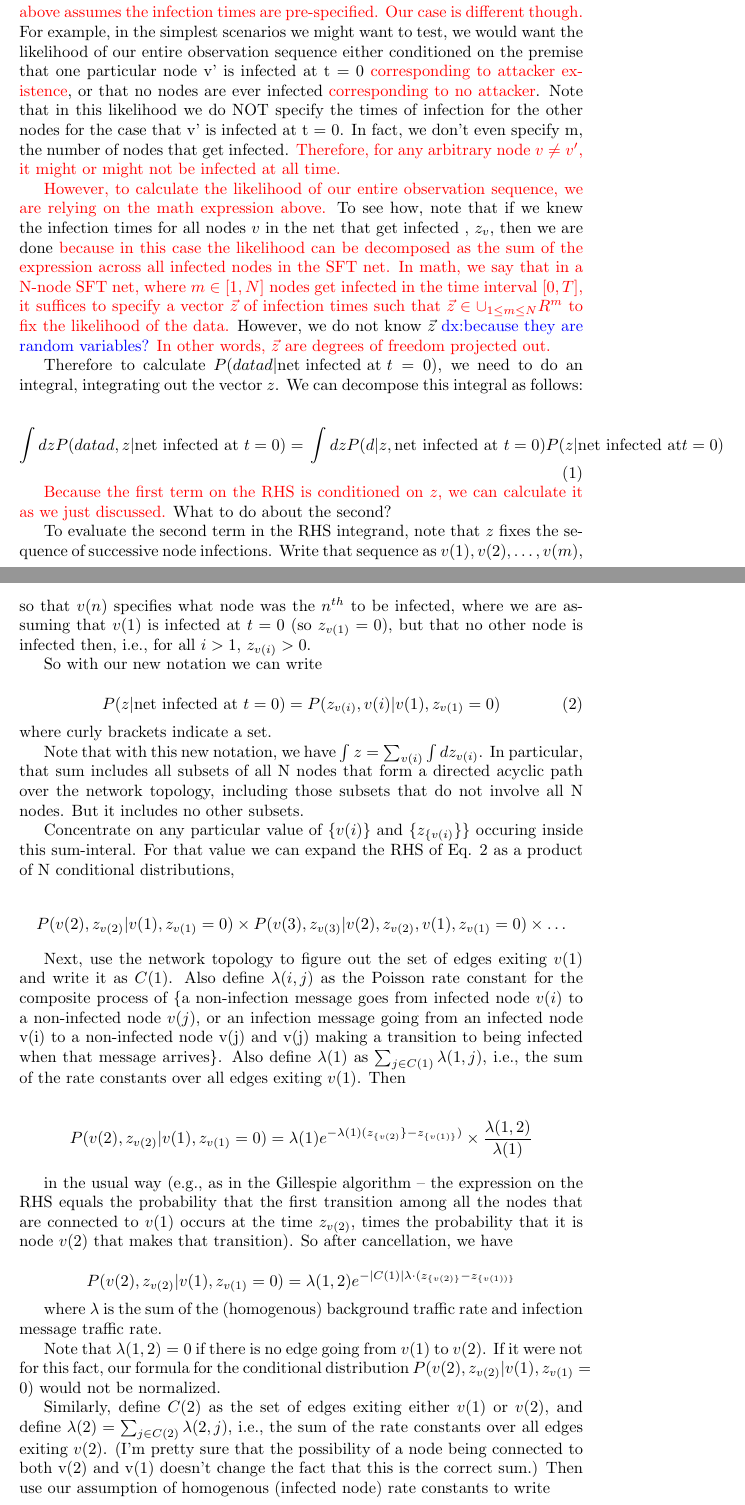
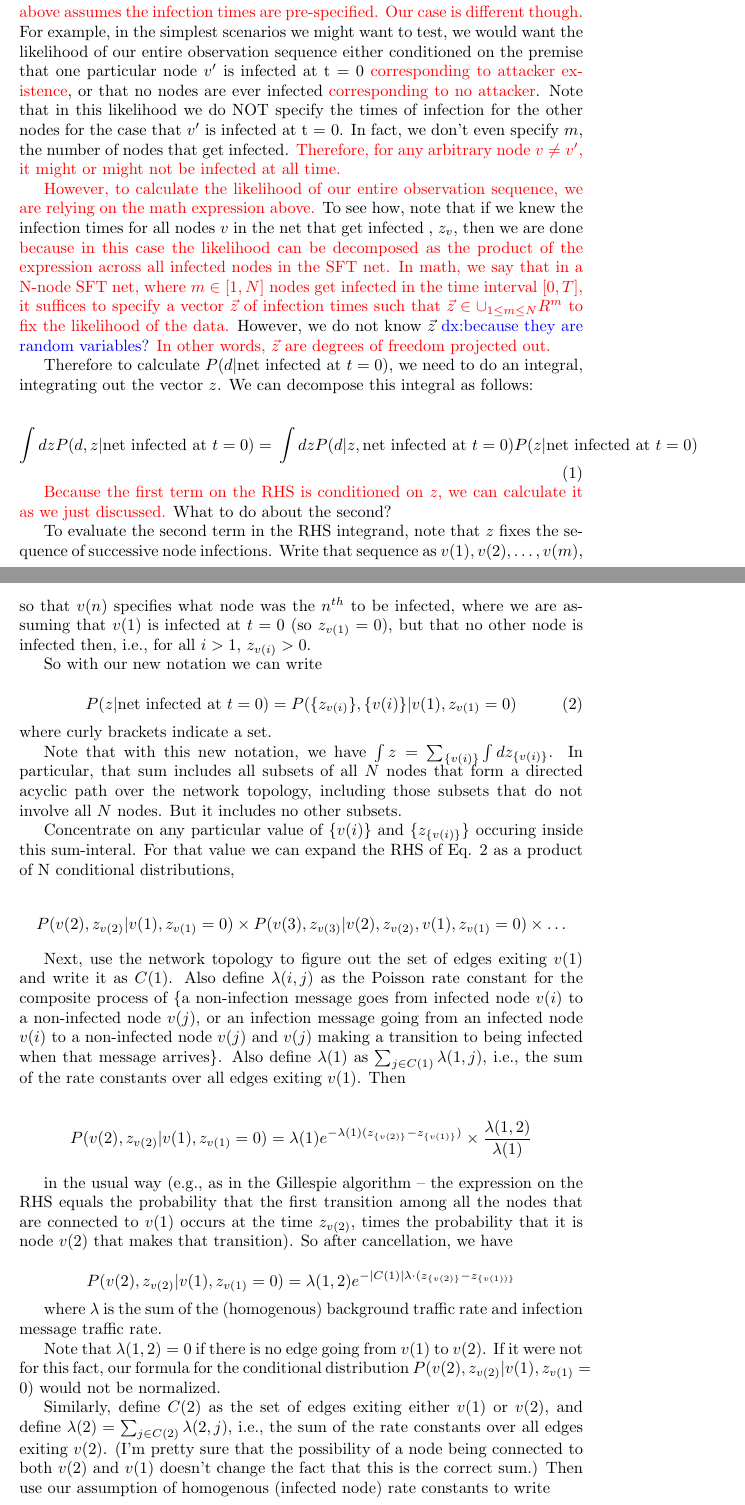
Before and after one commit to j-grana6/SFT-Nets, a LaTeX document (miscellaneous/mcmc_calc.tex): two parts of pages 2 and 3 of 4, joined at a grey line, cut so that both start at the same text. Compiled offline with pdfLaTeX.

Commit message:
dx: ascii 4-8 tiny updates

```diff
--- a/miscellaneous/mcmc_calc.tex
+++ b/miscellaneous/mcmc_calc.tex
@@ -86,11 +86,11 @@
 	case is different though.} For example, in the simplest scenarios we might want
 	to test, we would want the likelihood of our entire observation
 	sequence either conditioned on the premise that one particular node
-	v' is infected at t = 0 \textcolor{red}{corresponding to attacker existence}, or that
+	$v'$ is infected at t = 0 \textcolor{red}{corresponding to attacker existence}, or that
 	no nodes are ever infected \textcolor{red}{corresponding to no attacker}. Note
 	that in this likelihood we do NOT specify the times of infection for
-	the other nodes for the case that v' is infected at t = 0. In fact,
-	we don't even specify m, the number of nodes that get infected.
+	the other nodes for the case that $v'$ is infected at t = 0. In fact,
+	we don't even specify $m$, the number of nodes that get infected.
 	\textcolor{red}{Therefore, for any arbitrary node $v \neq v'$, it might or might
 	not be infected at all time.}
 
@@ -99,7 +99,7 @@
 	knew the infection
 	times for all nodes $v$ in the net that get infected , $z_{v}$, then we are done
 	\textcolor{red}{because in this case the
-	likelihood can be decomposed as the sum of the expression across all infected
+	likelihood can be decomposed as the product of the expression across all infected
 	nodes in the SFT net.} \textcolor{red}{In math, we say that in a N-node SFT net,
 	where $m \in [1,N]$ nodes get infected in the time interval $[0,T]$, it suffices to
 	specify a vector $\vec{z}$ of infection times such that $\vec{z} \in \cup_{1 \leq
@@ -107,13 +107,13 @@
 	\textcolor{blue}{dx:because they are random variables?} \textcolor{red}{In other
 	words, $\vec{z}$ are degrees of freedom projected out.}
 
-	Therefore to calculate $P(data d | \text{net infected at } t = 0)$, we need to do an
+	Therefore to calculate $P(d  | \text{net infected at } t = 0)$, we need to do an
 	integral, integrating out the vector $z$. We can
 	decompose this integral as follows:
 
 	\begin{equation}
-	   \int dz P(data d, z | \text{net infected at } t = 0) = \\
-       	\int dz P(d | z, \text{net infected at } t = 0) P(z | \text{net infected at} t=0)
+	   \int dz P(d, z | \text{net infected at } t = 0) = \\
+       	\int dz P(d | z, \text{net infected at } t = 0) P(z | \text{net infected at } t=0)
 	\end{equation}
 
 	\textcolor{red}{Because the first term on the RHS is conditioned on $z$, we can
@@ -129,17 +129,17 @@
 	So with our new notation we can write
 
 	\begin{equation}
-	 P(z | \text{net infected at } t = 0) = P({z_{v(i)}}, {v(i)} | v(1), z_{v(1)} = 0)
+	 P(z | \text{net infected at } t = 0) = P(\{z_{v(i)}\}, \{v(i)\} | v(1), z_{v(1)} = 0)
 	\end{equation}
 	where curly brackets indicate a set.
 
-	Note that with this new notation, we have $\int z = \sum_{v(i)} \int dz_{v(i)}$.
+	Note that with this new notation, we have $\int z = \sum_{\{v(i)\}} \int dz_{\{v(i)\}}$.
 	In particular, that sum includes all
-	subsets of all N nodes that form a directed acyclic path over the
-	network topology, including those subsets that do not involve all N
+	subsets of all $N$ nodes that form a directed acyclic path over the
+	network topology, including those subsets that do not involve all $N$
 	nodes. But it includes no other subsets.
 
-	Concentrate on any particular value of $\{v(i)\}$ and $\{z_{\{v(i)}\}\}$ occuring
+	Concentrate on any particular value of $\{v(i)\}$ and $\{z_{\{v(i)\}}\}$ occuring
 	inside this sum-interal. For that value we can expand the RHS of Eq. 2
 	as a product of N conditional distributions,
 
@@ -152,14 +152,14 @@
 	$v(1)$ and write it as $C(1)$. Also define $\lambda(i,j)$ as the Poisson rate
 	constant for the composite process of \{a non-infection message goes
 	from infected node $v(i)$ to a non-infected node $v(j)$, or an infection
-	message going from an infected node v(i) to a non-infected node v(j)
-	and v(j) making a transition to being infected when that message
+	message going from an infected node $v(i)$ to a non-infected node $v(j)$
+	and $v(j)$ making a transition to being infected when that message
 	arrives\}.  Also define $\lambda(1)$ as $\sum_{j \in C(1)} \lambda(1,j)$,
 	i.e., the sum of the rate constants over all edges exiting $v(1)$. Then
 
 	\begin{equation*}
 		P(v(2), z_{v(2)} | v(1), z_{v(1)} = 0)  =
-		\lambda(1) e^{- \lambda(1) (z_{\{v(2)}\} - z_{\{v(1)\}})}
+		\lambda(1) e^{- \lambda(1) (z_{\{v(2)\}} - z_{\{v(1)\}})}
 		\times \frac{\lambda(1,2)}{\lambda(1)}
 	\end{equation*}
 
@@ -185,8 +185,8 @@
 	Similarly, define $C(2)$ as the set of edges exiting either $v(1)$ or
 	$v(2)$, and define $\lambda(2) = \sum_{j \in C(2)} \lambda(2,j)$, i.e., the
 	sum of the rate constants over all edges exiting $v(2)$. (I'm pretty
-	sure that the possibility of a node being connected to both v(2) and
-	v(1) doesn't change the fact that this is the correct sum.)  Then use
+	sure that the possibility of a node being connected to both $v(2)$ and
+	$v(1)$ doesn't change the fact that this is the correct sum.)  Then use
 	our assumption of homogenous (infected node) rate constants to write
 
 	\begin{equation*}
```
